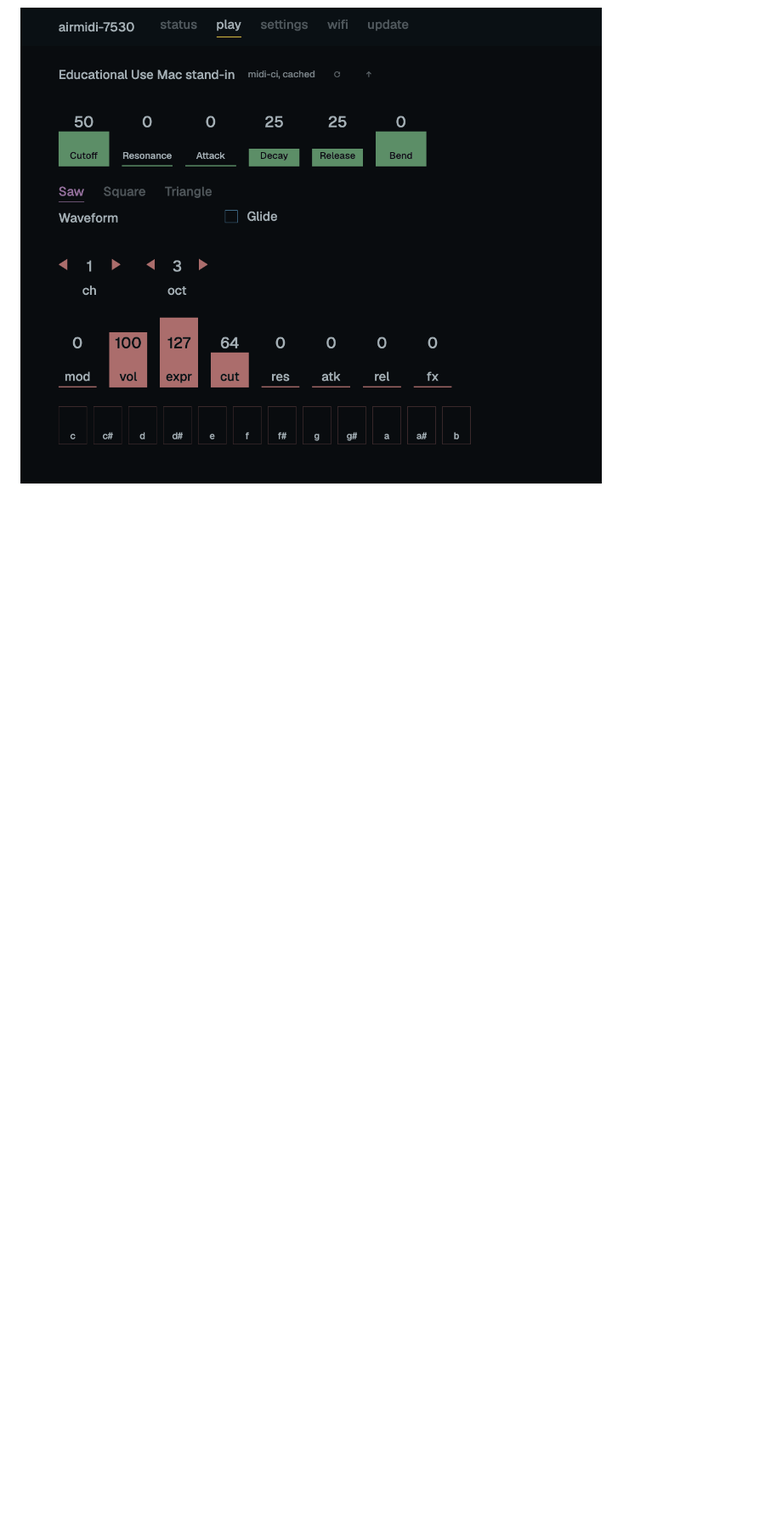
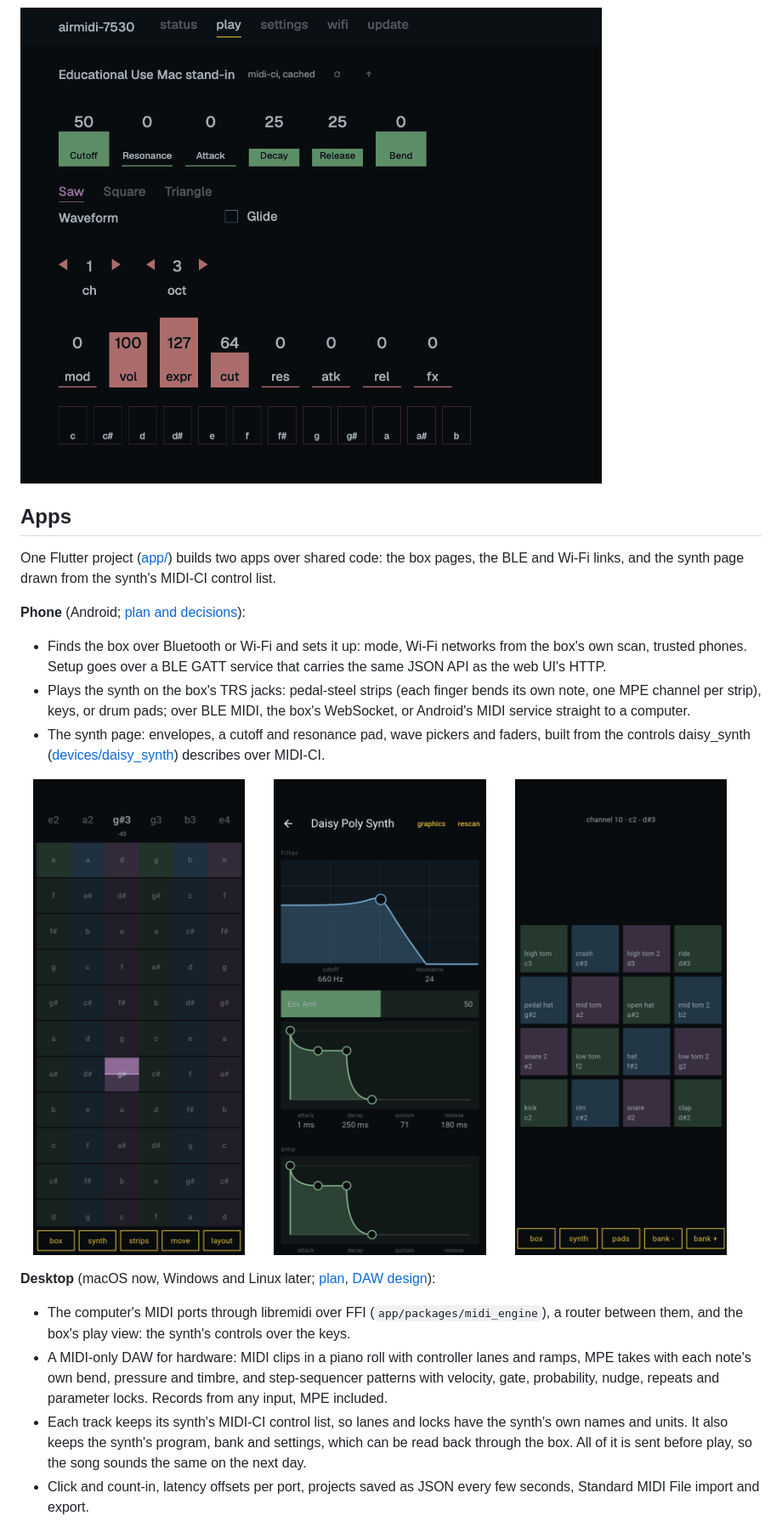
Before and after one commit to TTeuber/AirMidi, a Markdown page: README.md, the part around one of its changes. Shown at 85% size. Rendered like a GitHub page; pictures changed too: docs/images/phone-pads.png (added), docs/images/phone-strips.png (added), docs/images/phone-synth.png (added); blank space fills up the shorter version.

```diff
--- a/README.md
+++ b/README.md
@@ -69,3 +73,36 @@ board's revision history: the photo shows rev A, and rev B fixes what its bring-
 
 ![The play page, drawn from the control list the synth on the TRS jacks sent over MIDI-CI](docs/images/webui-play.png)
 
+## Apps
+
+One Flutter project ([app/](app)) builds two apps over shared code: the box pages, the BLE and Wi-Fi links, and the
+synth page drawn from the synth's MIDI-CI control list.
+
+**Phone** (Android; [plan and decisions](docs/app.md)):
+
+- Finds the box over Bluetooth or Wi-Fi and sets it up: mode, Wi-Fi networks from the box's own scan, trusted
+  phones. Setup goes over a BLE GATT service that carries the same JSON API as the web UI's HTTP.
+- Plays the synth on the box's TRS jacks: pedal-steel strips (each finger bends its own note, one MPE channel per
+  strip), keys, or drum pads; over BLE MIDI, the box's WebSocket, or Android's MIDI service straight to a computer.
+- The synth page: envelopes, a cutoff and resonance pad, wave pickers and faders, built from the controls daisy_synth
+  ([devices/daisy_synth](devices/daisy_synth)) describes over MIDI-CI.
+
+<p>
+  <img src="docs/images/phone-strips.png" width="32%" alt="The strips: six strings tuned like a guitar, one finger sliding between g and g#">
+  <img src="docs/images/phone-synth.png" width="32%" alt="The synth page, drawn from the control list the synth sent over MIDI-CI">
+  <img src="docs/images/phone-pads.png" width="32%" alt="Drum pads on channel 10">
+</p>
+
+**Desktop** (macOS now, Windows and Linux later; [plan](docs/desktop.md), [DAW design](docs/daw.md)):
+
+- The computer's MIDI ports through libremidi over FFI (`app/packages/midi_engine`), a router between them, and the
+  box's play view: the synth's controls over the keys.
+- A MIDI-only DAW for hardware: MIDI clips in a piano roll with controller lanes and ramps, MPE takes with each
+  note's own bend, pressure and timbre, and step-sequencer patterns with velocity, gate, probability, nudge, repeats
+  and parameter locks. Records from any input, MPE included.
+- Each track keeps its synth's MIDI-CI control list, so lanes and locks have the synth's own names and units. It also
+  keeps the synth's program, bank and settings, which can be read back through the box. All of it is sent before
+  play, so the song sounds the same on the next day.
+- Click and count-in, latency offsets per port, projects saved as JSON every few seconds, Standard MIDI File import
+  and export.
+
```
Also changed, not shown: other parts of README.md (+18 -3 lines), app/README.md (+4 -1 lines), docs/images/desktop-arrangement.png (added), docs/images/desktop-play.png (added), docs/images/desktop-sequencer.png (added), 7 other files.
